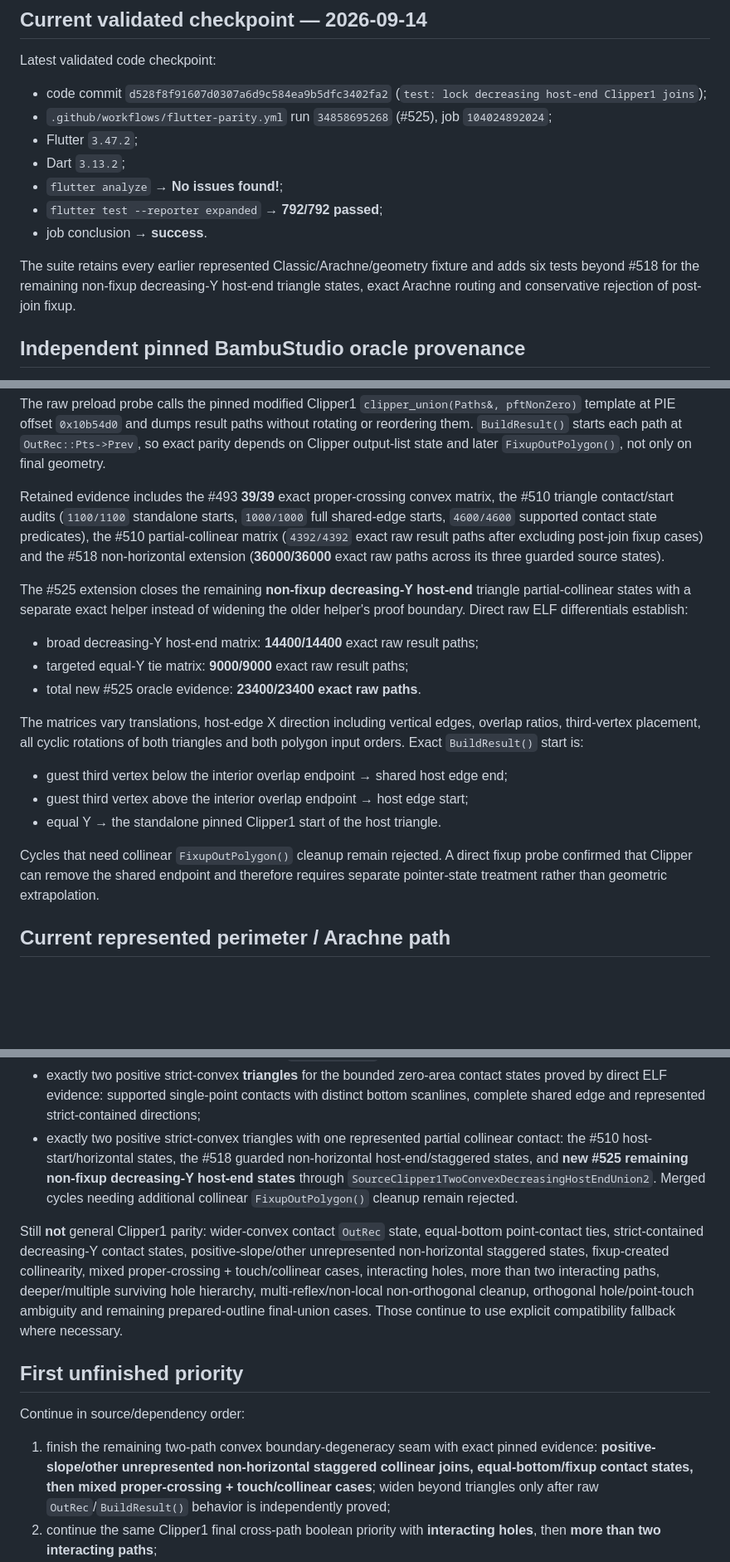
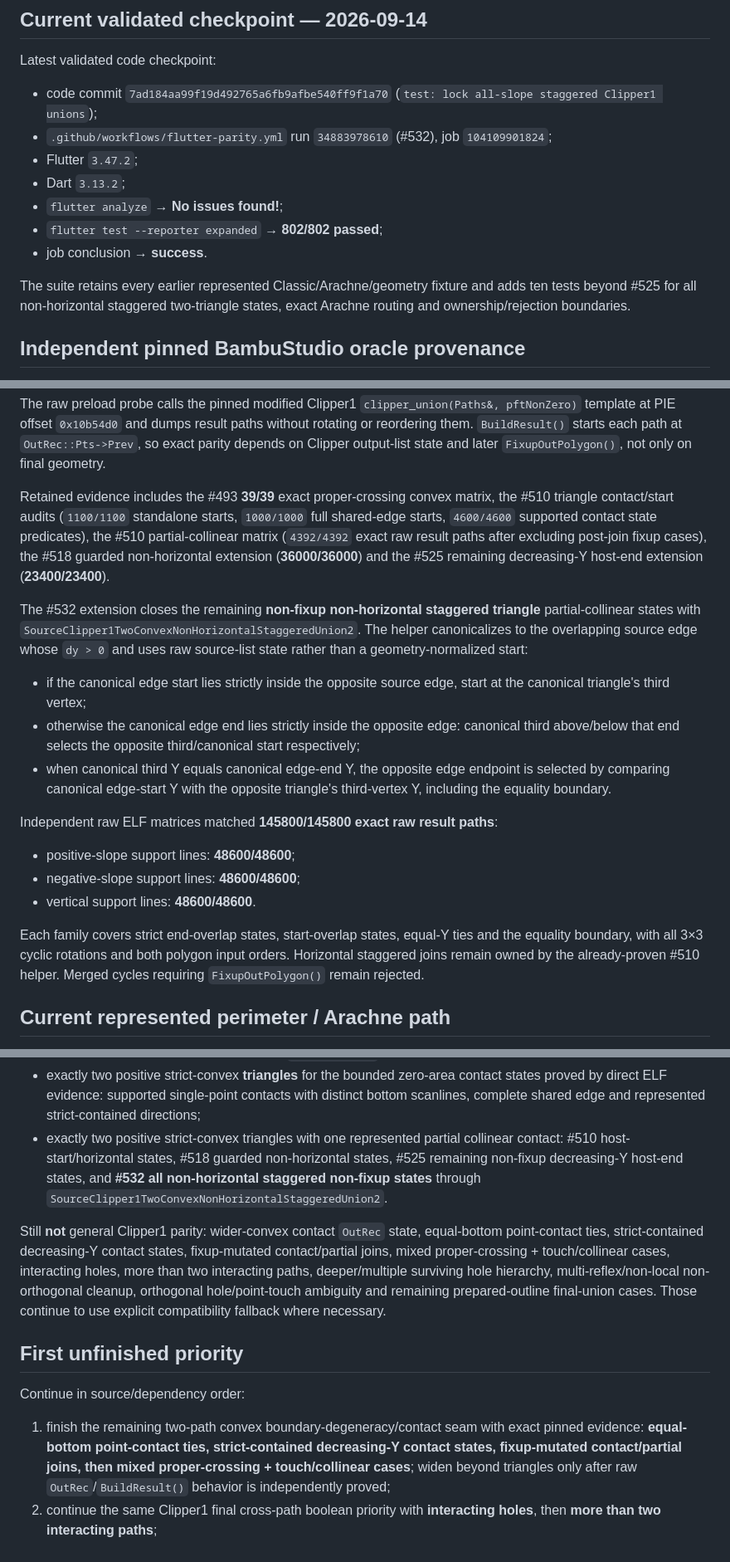
Before and after one commit to Bavk/QidiNewMorrax, a Markdown page: docs/HANDOFF.md, 3 parts joined by grey strips. Shown at 83% size. Drawn GitHub-style; blank space fills up the shorter version.

Commit message:
docs: hand off all-slope staggered Clipper1 unions

```diff
--- a/docs/HANDOFF.md
+++ b/docs/HANDOFF.md
@@ -16,15 +16,15 @@ Do not infer completion from visual similarity, compilation or common-case tests
 
 Latest validated code checkpoint:
 
-- code commit `d528f8f91607d0307a6d9c584ea9b5dfc3402fa2` (`test: lock decreasing host-end Clipper1 joins`);
-- `.github/workflows/flutter-parity.yml` run `34858695268` (#525), job `104024892024`;
+- code commit `7ad184aa99f19d492765a6fb9afbe540ff9f1a70` (`test: lock all-slope staggered Clipper1 unions`);
+- `.github/workflows/flutter-parity.yml` run `34883978610` (#532), job `104109901824`;
 - Flutter `3.47.2`;
 - Dart `3.13.2`;
 - `flutter analyze` → **No issues found!**;
-- `flutter test --reporter expanded` → **792/792 passed**;
+- `flutter test --reporter expanded` → **802/802 passed**;
 - job conclusion → **success**.
 
-The suite retains every earlier represented Classic/Arachne/geometry fixture and adds six tests beyond #518 for the remaining non-fixup decreasing-Y host-end triangle states, exact Arachne routing and conservative rejection of post-join fixup.
+The suite retains every earlier represented Classic/Arachne/geometry fixture and adds ten tests beyond #525 for all non-horizontal staggered two-triangle states, exact Arachne routing and ownership/rejection boundaries.
 
 ## Independent pinned BambuStudio oracle provenance
 
@@ -40,21 +40,21 @@ Process and Clipper1 evidence comes from the **actual upstream compiled binary a
 
 The raw preload probe calls the pinned modified Clipper1 `clipper_union(Paths&, pftNonZero)` template at PIE offset `0x10b54d0` and dumps result paths without rotating or reordering them. `BuildResult()` starts each path at `OutRec::Pts->Prev`, so exact parity depends on Clipper output-list state and later `FixupOutPolygon()`, not only on final geometry.
 
-Retained evidence includes the #493 **39/39** exact proper-crossing convex matrix, the #510 triangle contact/start audits (`1100/1100` standalone starts, `1000/1000` full shared-edge starts, `4600/4600` supported contact state predicates), the #510 partial-collinear matrix (`4392/4392` exact raw result paths after excluding post-join fixup cases) and the #518 non-horizontal extension (**36000/36000** exact raw paths across its three guarded source states).
+Retained evidence includes the #493 **39/39** exact proper-crossing convex matrix, the #510 triangle contact/start audits (`1100/1100` standalone starts, `1000/1000` full shared-edge starts, `4600/4600` supported contact state predicates), the #510 partial-collinear matrix (`4392/4392` exact raw result paths after excluding post-join fixup cases), the #518 guarded non-horizontal extension (**36000/36000**) and the #525 remaining decreasing-Y host-end extension (**23400/23400**).
 
-The #525 extension closes the remaining **non-fixup decreasing-Y host-end** triangle partial-collinear states with a separate exact helper instead of widening the older helper's proof boundary. Direct raw ELF differentials establish:
+The #532 extension closes the remaining **non-fixup non-horizontal staggered triangle** partial-collinear states with `SourceClipper1TwoConvexNonHorizontalStaggeredUnion2`. The helper canonicalizes to the overlapping source edge whose `dy > 0` and uses raw source-list state rather than a geometry-normalized start:
 
-- broad decreasing-Y host-end matrix: **14400/14400** exact raw result paths;
-- targeted equal-Y tie matrix: **9000/9000** exact raw result paths;
-- total new #525 oracle evidence: **23400/23400 exact raw paths**.
+- if the canonical edge start lies strictly inside the opposite source edge, start at the canonical triangle's third vertex;
+- otherwise the canonical edge end lies strictly inside the opposite edge: canonical third above/below that end selects the opposite third/canonical start respectively;
+- when canonical third Y equals canonical edge-end Y, the opposite edge endpoint is selected by comparing canonical edge-start Y with the opposite triangle's third-vertex Y, including the equality boundary.
 
-The matrices vary translations, host-edge X direction including vertical edges, overlap ratios, third-vertex placement, all cyclic rotations of both triangles and both polygon input orders. Exact `BuildResult()` start is:
+Independent raw ELF matrices matched **145800/145800 exact raw result paths**:
 
-- guest third vertex below the interior overlap endpoint → shared host edge end;
-- guest third vertex above the interior overlap endpoint → host edge start;
-- equal Y → the standalone pinned Clipper1 start of the host triangle.
+- positive-slope support lines: **48600/48600**;
+- negative-slope support lines: **48600/48600**;
+- vertical support lines: **48600/48600**.
 
-Cycles that need collinear `FixupOutPolygon()` cleanup remain rejected. A direct fixup probe confirmed that Clipper can remove the shared endpoint and therefore requires separate pointer-state treatment rather than geometric extrapolation.
+Each family covers strict end-overlap states, start-overlap states, equal-Y ties and the equality boundary, with all 3×3 cyclic rotations and both polygon input orders. Horizontal staggered joins remain owned by the already-proven #510 helper. Merged cycles requiring `FixupOutPolygon()` remain rejected.
 
 ## Current represented perimeter / Arachne path
 
@@ -77,15 +77,15 @@ Pinned Qidi/Bambu source uses modified Clipper 6.2.9. Exact represented subsets
 - interacting two-positive axis-aligned rectangles for same-span touch, diagonal area overlap, partial unequal edge/T contacts and point-only contacts;
 - exactly two positive strictly convex contours with only proper boundary crossings, preserving modified Clipper1 scanline intersection rounding and exact `BuildResult()` order/start;
 - exactly two positive strict-convex **triangles** for the bounded zero-area contact states proved by direct ELF evidence: supported single-point contacts with distinct bottom scanlines, complete shared edge and represented strict-contained directions;
-- exactly two positive strict-convex triangles with one represented partial collinear contact: the #510 host-start/horizontal states, the #518 guarded non-horizontal host-end/staggered states, and **new #525 remaining non-fixup decreasing-Y host-end states** through `SourceClipper1TwoConvexDecreasingHostEndUnion2`. Merged cycles needing additional collinear `FixupOutPolygon()` cleanup remain rejected.
+- exactly two positive strict-convex triangles with one represented partial collinear contact: #510 host-start/horizontal states, #518 guarded non-horizontal states, #525 remaining non-fixup decreasing-Y host-end states, and **#532 all non-horizontal staggered non-fixup states** through `SourceClipper1TwoConvexNonHorizontalStaggeredUnion2`.
 
-Still **not** general Clipper1 parity: wider-convex contact `OutRec` state, equal-bottom point-contact ties, strict-contained decreasing-Y contact states, positive-slope/other unrepresented non-horizontal staggered states, fixup-created collinearity, mixed proper-crossing + touch/collinear cases, interacting holes, more than two interacting paths, deeper/multiple surviving hole hierarchy, multi-reflex/non-local non-orthogonal cleanup, orthogonal hole/point-touch ambiguity and remaining prepared-outline final-union cases. Those continue to use explicit compatibility fallback where necessary.
+Still **not** general Clipper1 parity: wider-convex contact `OutRec` state, equal-bottom point-contact ties, strict-contained decreasing-Y contact states, fixup-mutated contact/partial joins, mixed proper-crossing + touch/collinear cases, interacting holes, more than two interacting paths, deeper/multiple surviving hole hierarchy, multi-reflex/non-local non-orthogonal cleanup, orthogonal hole/point-touch ambiguity and remaining prepared-outline final-union cases. Those continue to use explicit compatibility fallback where necessary.
 
 ## First unfinished priority
 
 Continue in source/dependency order:
 
-1. finish the remaining two-path convex boundary-degeneracy seam with exact pinned evidence: **positive-slope/other unrepresented non-horizontal staggered collinear joins, equal-bottom/fixup contact states, then mixed proper-crossing + touch/collinear cases**; widen beyond triangles only after raw `OutRec`/`BuildResult()` behavior is independently proved;
+1. finish the remaining two-path convex boundary-degeneracy/contact seam with exact pinned evidence: **equal-bottom point-contact ties, strict-contained decreasing-Y contact states, fixup-mutated contact/partial joins, then mixed proper-crossing + touch/collinear cases**; widen beyond triangles only after raw `OutRec`/`BuildResult()` behavior is independently proved;
 2. continue the same Clipper1 final cross-path boolean priority with **interacting holes**, then **more than two interacting paths**;
 3. extend per-path Clipper1 `Execute()` beyond current V-notch/orthogonal subsets: multiple reflex vertices, non-local self-intersections, split/hole-producing non-orthogonal results and more general negative `pftNegative` cleanup;
 4. validate remaining prepared-outline final `unionNonZero()` cases so that a later Clipper2 call cannot silently reintroduce source-order/rounding drift after exact pre-offset work;
```
Also changed, not shown: other parts of docs/HANDOFF.md (+3 -3 lines).
